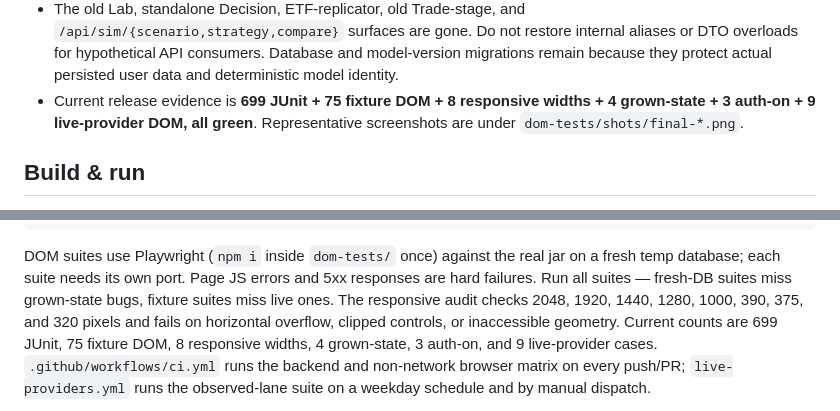
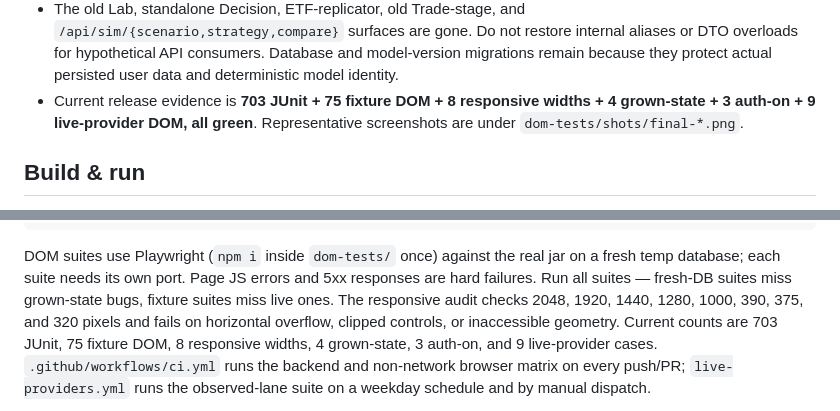
Before and after one commit to privacynow/strikebench, a Markdown page: DEVELOPER.md, 2 parts joined by grey strips. GitHub-like rendering.

Commit message:
Record the final release matrix

```diff
--- a/DEVELOPER.md
+++ b/DEVELOPER.md
@@ -35,7 +35,7 @@ The Plan-centered journey is complete on `feature/journey_refactor` and is not d
   `/api/sim/{scenario,strategy,compare}` surfaces are gone. Do not restore internal aliases or DTO
   overloads for hypothetical API consumers. Database and model-version migrations remain because
   they protect actual persisted user data and deterministic model identity.
-- Current release evidence is **699 JUnit + 75 fixture DOM + 8 responsive widths + 4 grown-state +
+- Current release evidence is **703 JUnit + 75 fixture DOM + 8 responsive widths + 4 grown-state +
   3 auth-on + 9 live-provider DOM, all green**. Representative screenshots are under
   `dom-tests/shots/final-*.png`.
 
@@ -196,7 +196,7 @@ temp database; each suite needs its own port. Page JS errors and 5xx responses a
 failures. Run all suites — fresh-DB suites miss grown-state bugs, fixture suites miss live
 ones. The responsive audit checks 2048, 1920, 1440, 1280, 1000, 390, 375, and 320 pixels and
 fails on horizontal overflow, clipped controls, or inaccessible geometry. Current counts are
-699 JUnit, 75 fixture DOM, 8 responsive widths, 4 grown-state, 3 auth-on, and 9 live-provider cases.
+703 JUnit, 75 fixture DOM, 8 responsive widths, 4 grown-state, 3 auth-on, and 9 live-provider cases.
 `.github/workflows/ci.yml` runs the backend and non-network browser matrix on every push/PR;
 `live-providers.yml` runs the observed-lane suite on a weekday schedule and by manual dispatch.
 
```
